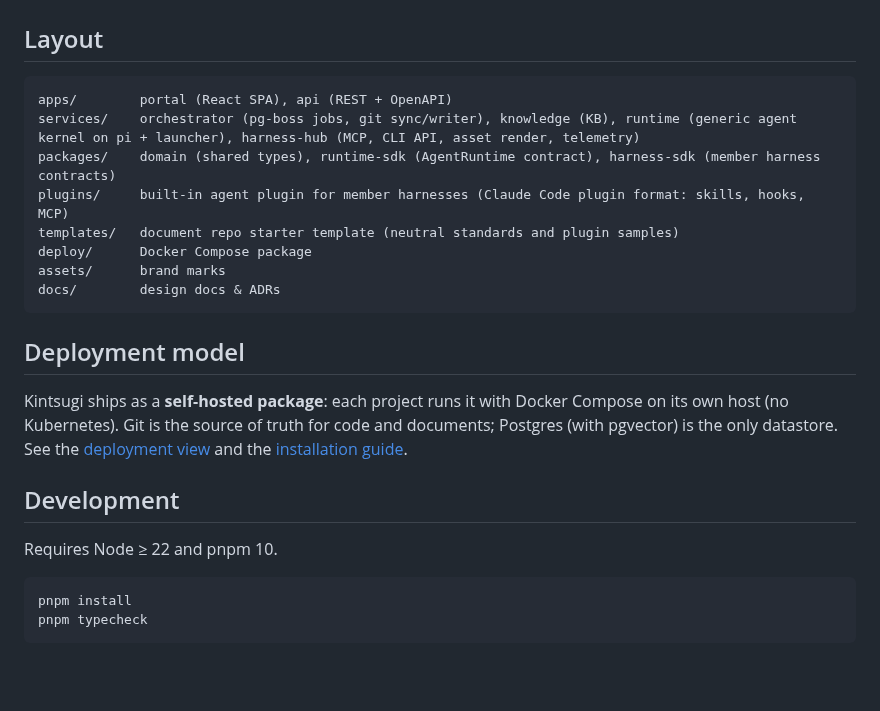
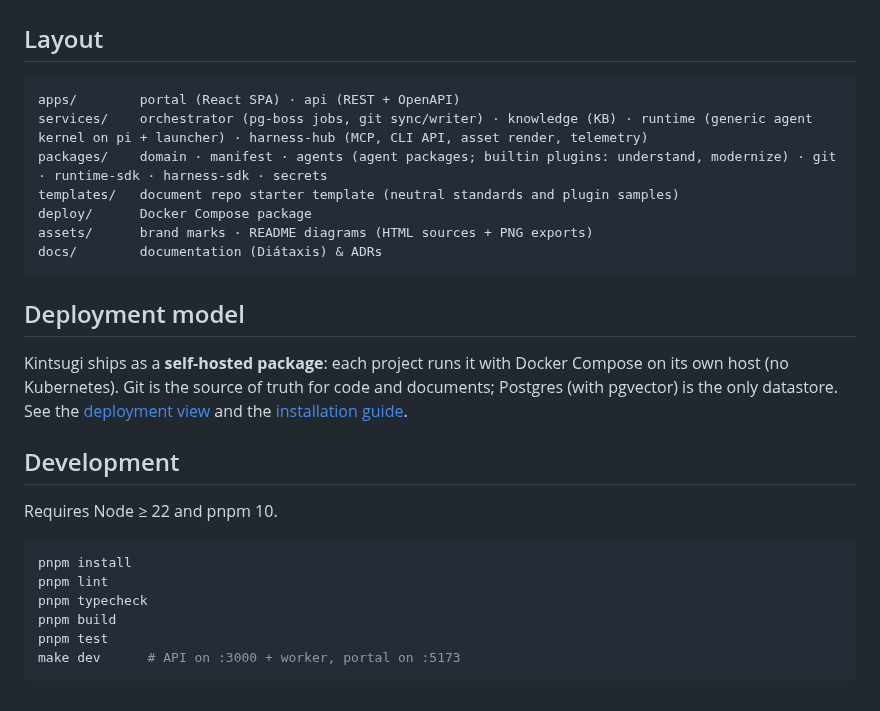
Before and after one commit to evoelsewhere/kintsugi, a Markdown page: README.md, the part around one of its changes. GitHub-like rendering; blank space fills up the shorter version.

````diff
--- a/README.md
+++ b/README.md
@@ -27,14 +51,13 @@ Start at the [documentation map](docs/README.md). It is organized by purpose (Di
 ## Layout
 
 ```
-apps/        portal (React SPA), api (REST + OpenAPI)
-services/    orchestrator (pg-boss jobs, git sync/writer), knowledge (KB), runtime (generic agent kernel on pi + launcher), harness-hub (MCP, CLI API, asset render, telemetry)
-packages/    domain (shared types), runtime-sdk (AgentRuntime contract), harness-sdk (member harness contracts)
-plugins/     built-in agent plugin for member harnesses (Claude Code plugin format: skills, hooks, MCP)
+apps/        portal (React SPA) · api (REST + OpenAPI)
+services/    orchestrator (pg-boss jobs, git sync/writer) · knowledge (KB) · runtime (generic agent kernel on pi + launcher) · harness-hub (MCP, CLI API, asset render, telemetry)
+packages/    domain · manifest · agents (agent packages; builtin plugins: understand, modernize) · git · runtime-sdk · harness-sdk · secrets
 templates/   document repo starter template (neutral standards and plugin samples)
 deploy/      Docker Compose package
-assets/      brand marks
-docs/        design docs & ADRs
+assets/      brand marks · README diagrams (HTML sources + PNG exports)
+docs/        documentation (Diátaxis) & ADRs
 ```
 
 ## Deployment model
@@ -47,5 +70,9 @@ Requires Node ≥ 22 and pnpm 10.
 
 ```bash
 pnpm install
+pnpm lint
 pnpm typecheck
+pnpm build
+pnpm test
+make dev      # API on :3000 + worker, portal on :5173
 ```
````
Also changed, not shown: other parts of README.md (+24 -0 lines), assets/diagrams/delivery-pipeline.png (added), assets/diagrams/inside-a-stage.png (added), assets/diagrams/platform-at-a-glance.png (added), assets/diagrams/two-agent-worlds.png (added), 4 other files.
